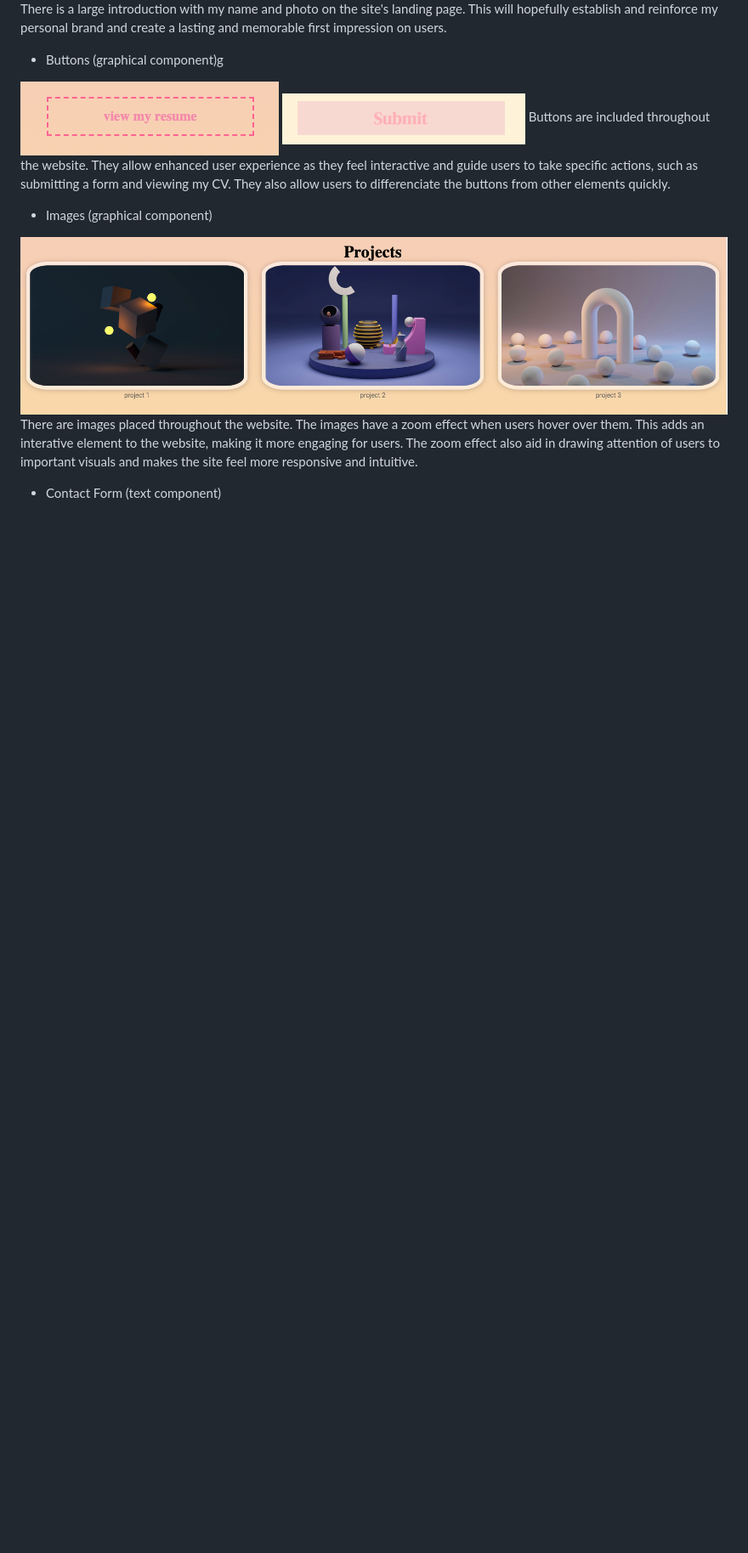
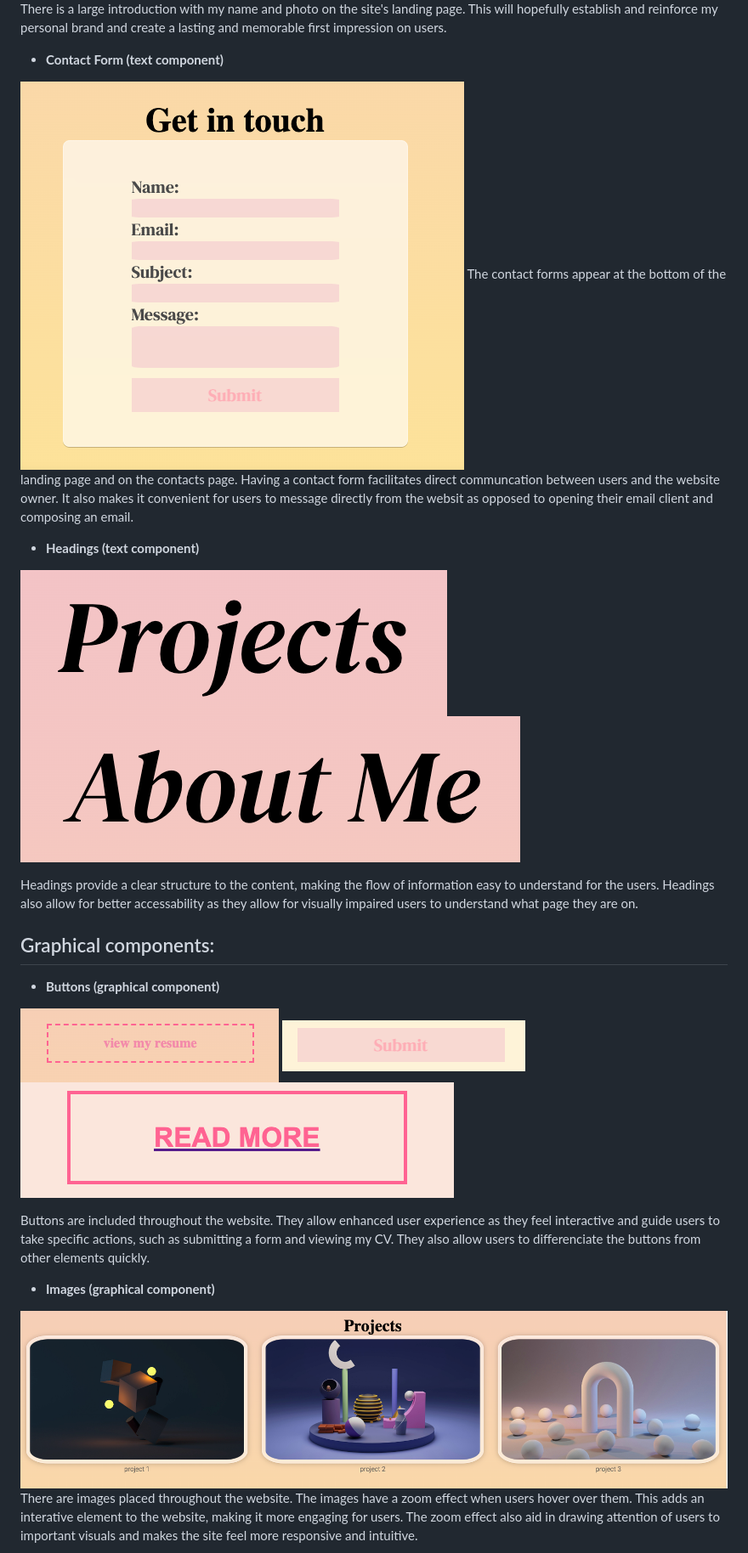
Before and after one commit to tiffanyv185/T1A2-Portfolio, a Markdown page: README.md, the part around the change printed below. Shown: that part at 85% size. GitHub-like rendering; pictures changed too: docs/Screenshot-button3.png (added), docs/Screenshot-header1.png (added), docs/Screenshot-header2.png (added); blank space fills up the shorter version.

Commit message:
completed all components and their functionalities in readme.md

```diff
--- a/README.md
+++ b/README.md
@@ -20,16 +20,32 @@ The sticky navigation bar serves the purpose of keeping the navigation menu fixe
 ![introduction-name-and-photo](./docs/Screenshot-Introduction.png)
 There is a large introduction with my name and photo on the site's landing page. This will hopefully establish and reinforce my personal brand and create a lasting and memorable first impression on users.
 <br>
-* Buttons (graphical component)g
+
+* <b>Contact Form (text component)</b>
+
+![Contact form](./docs/Screenshot-contactform.png)
+The contact forms appear at the bottom of the landing page and on the contacts page. Having a contact form facilitates direct communcation between users and the website owner. It also makes it convenient for users to message directly from the websit as opposed to opening their email client and composing an email.
+<br>
+* <b> Headings (text component)</b>
+
+![headings](./docs/Screenshot-header1.png)
+![headings](./docs/Screenshot-header2.png)
+
+Headings provide a clear structure to the content, making the flow of information easy to understand for the users. Headings also allow for better accessability as they allow for visually impaired users to understand what page they are on.
+
+## Graphical components:
+
+* <b>Buttons (graphical component)</b>
 
 ![Button](./docs/Screenshot-button1.png)
 ![Button](./docs/Screenshot-button2.png)
+![Button](./docs/Screenshot-button3.png)
+
 Buttons are included throughout the website. They allow enhanced user experience as they feel interactive and guide users to take specific actions, such as submitting a form and viewing my CV. They also allow users to differenciate the buttons from other elements quickly.
 <br>
-* Images (graphical component)
+* <b>Images (graphical component)</b>
 
 ![images](./docs/Screenshot-projectimages.png)
 There are images placed throughout the website. The images have a zoom effect when users hover over them. This adds an interative element to the website, making it more engaging for users. The zoom effect also aid in drawing attention of users to important visuals and makes the site feel more responsive and intuitive.
 <br>
-* Contact Form (text component)
 
```
Also changed, not shown: other parts of README.md (+15 -11 lines), docs/Screenshot-animatedicons.png (added), 13 other files.
